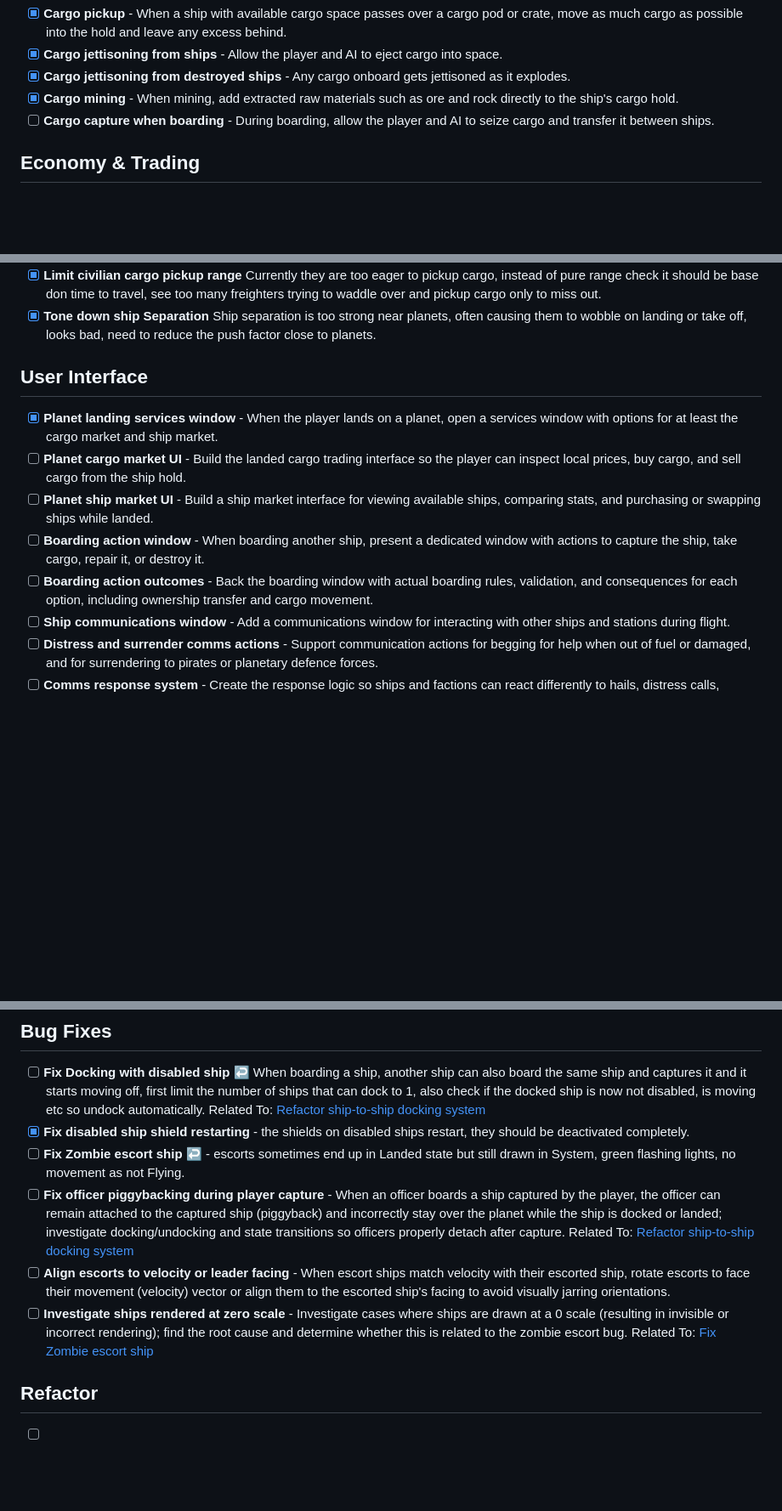
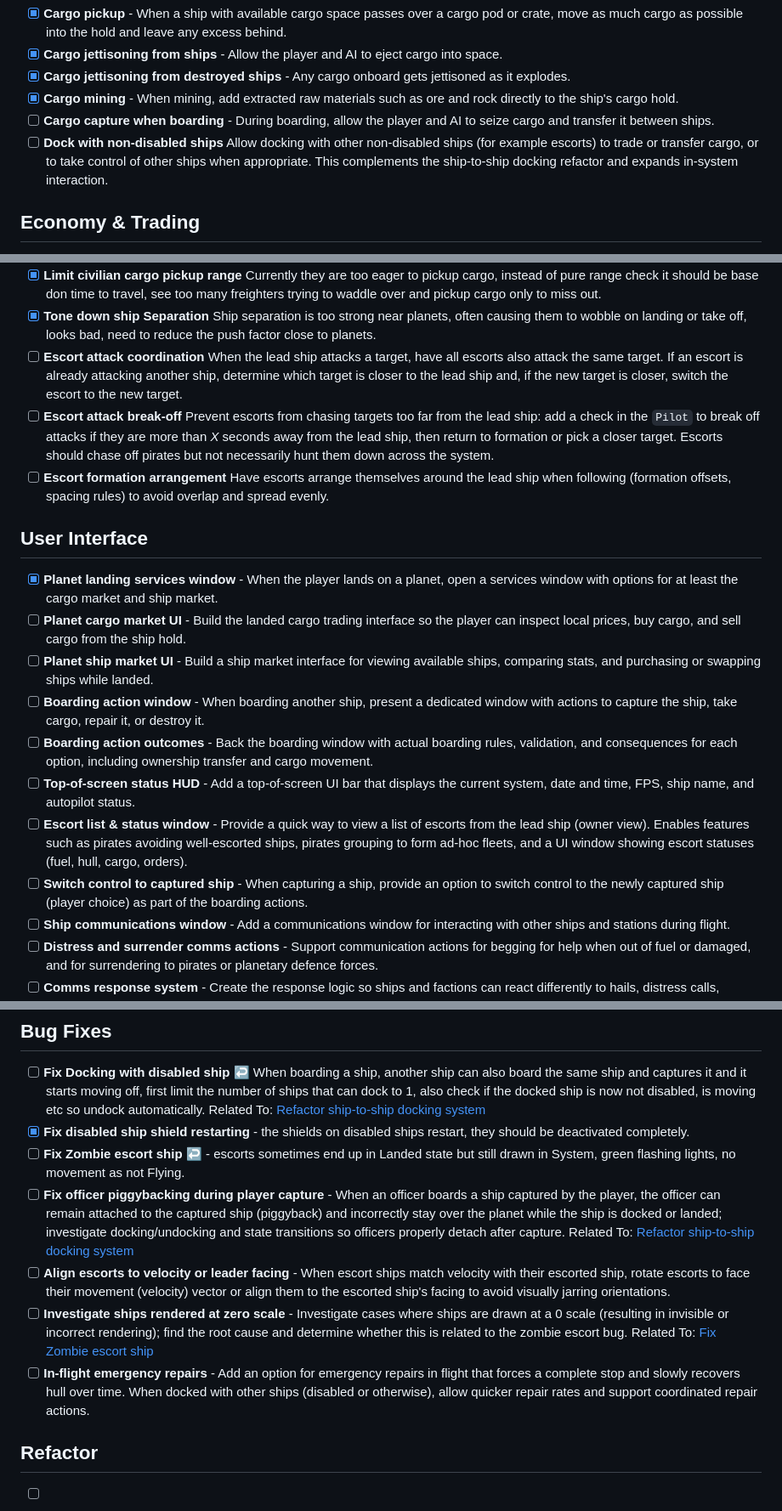
Before and after one commit to Delvar/Cosmic-Wake, a Markdown page: TODO.md, 3 parts joined by grey strips. Shown at 85% size. GitHub-like rendering; blank space fills up the shorter version.

Commit message:
Added some Ideas to the TODO

```diff
--- a/TODO.md
+++ b/TODO.md
@@ -22,6 +22,7 @@
 - [X] **Cargo jettisoning from destroyed ships** - Any cargo onboard gets jettisoned as it explodes.
 - [X] **Cargo mining** - When mining, add extracted raw materials such as ore and rock directly to the ship's cargo hold.
 - [ ] **Cargo capture when boarding** - During boarding, allow the player and AI to seize cargo and transfer it between ships.
+- [ ] **Dock with non-disabled ships** Allow docking with other non-disabled ships (for example escorts) to trade or transfer cargo, or to take control of other ships when appropriate. This complements the ship-to-ship docking refactor and expands in-system interaction.
 
 ## Economy & Trading
 
@@ -44,6 +45,9 @@
 - [X] **Fix WandererJob route/landing bug** - WandererJob currently shuttles between systems without landing on planets; rewrite route selection and state transitions to ensure planet landing behaviors.
 - [X] **Limit civilian cargo pickup range** Currently they are too eager to pickup cargo, instead of pure range check it should be base don time to travel, see too many freighters trying to waddle over and pickup cargo only to miss out.
 - [X] **Tone down ship Separation** Ship separation is too strong near planets, often causing them to wobble on landing or take off, looks bad, need to reduce the push factor close to planets.
+- [ ] **Escort attack coordination** When the lead ship attacks a target, have all escorts also attack the same target. If an escort is already attacking another ship, determine which target is closer to the lead ship and, if the new target is closer, switch the escort to the new target.
+- [ ] **Escort attack break-off** Prevent escorts from chasing targets too far from the lead ship: add a check in the `Pilot` to break off attacks if they are more than *X* seconds away from the lead ship, then return to formation or pick a closer target. Escorts should chase off pirates but not necessarily hunt them down across the system.
+- [ ] **Escort formation arrangement** Have escorts arrange themselves around the lead ship when following (formation offsets, spacing rules) to avoid overlap and spread evenly.
 
 ## User Interface
 
@@ -52,6 +56,9 @@
 - [ ] **Planet ship market UI** - Build a ship market interface for viewing available ships, comparing stats, and purchasing or swapping ships while landed.
 - [ ] **Boarding action window** - When boarding another ship, present a dedicated window with actions to capture the ship, take cargo, repair it, or destroy it.
 - [ ] **Boarding action outcomes** - Back the boarding window with actual boarding rules, validation, and consequences for each option, including ownership transfer and cargo movement.
+- [ ] **Top-of-screen status HUD** - Add a top-of-screen UI bar that displays the current system, date and time, FPS, ship name, and autopilot status.
+- [ ] **Escort list & status window** - Provide a quick way to view a list of escorts from the lead ship (owner view). Enables features such as pirates avoiding well-escorted ships, pirates grouping to form ad-hoc fleets, and a UI window showing escort statuses (fuel, hull, cargo, orders).
+- [ ] **Switch control to captured ship** - When capturing a ship, provide an option to switch control to the newly captured ship (player choice) as part of the boarding actions.
 - [ ] **Ship communications window** - Add a communications window for interacting with other ships and stations during flight.
 - [ ] **Distress and surrender comms actions** - Support communication actions for begging for help when out of fuel or damaged, and for surrendering to pirates or planetary defence forces.
 - [ ] **Comms response system** - Create the response logic so ships and factions can react differently to hails, distress calls, demands, and surrender attempts.
@@ -83,10 +90,11 @@
 
 - [ ] **Fix Docking with disabled ship** <a id="fix-Docking-with-disabled-ship">[↩](#fix-Docking-with-disabled-ship)</a> When boarding a ship, another ship can also board the same ship and captures it and it starts moving off, first limit the number of ships that can dock to 1, also check if the docked ship is now not disabled, is moving etc so undock automatically. Related To: [Refactor ship-to-ship docking system](#refactor-ship-to-ship-docking-system)
 - [X] **Fix disabled ship shield restarting** - the shields on disabled ships restart, they should be deactivated completely.
- - [ ] **Fix Zombie escort ship** <a id="fix-Zombie-escort-ship">[↩](#fix-Zombie-escort-ship)</a> - escorts sometimes end up in Landed state but still drawn in System, green flashing lights, no movement as not Flying.
- - [ ] **Fix officer piggybacking during player capture** - When an officer boards a ship captured by the player, the officer can remain attached to the captured ship (piggyback) and incorrectly stay over the planet while the ship is docked or landed; investigate docking/undocking and state transitions so officers properly detach after capture. Related To: [Refactor ship-to-ship docking system](#refactor-ship-to-ship-docking-system)
- - [ ] **Align escorts to velocity or leader facing** - When escort ships match velocity with their escorted ship, rotate escorts to face their movement (velocity) vector or align them to the escorted ship's facing to avoid visually jarring orientations.
- - [ ] **Investigate ships rendered at zero scale** - Investigate cases where ships are drawn at a 0 scale (resulting in invisible or incorrect rendering); find the root cause and determine whether this is related to the zombie escort bug. Related To: [Fix Zombie escort ship](#fix-Zombie-escort-ship)
+- [ ] **Fix Zombie escort ship** <a id="fix-Zombie-escort-ship">[↩](#fix-Zombie-escort-ship)</a> - escorts sometimes end up in Landed state but still drawn in System, green flashing lights, no movement as not Flying.
+- [ ] **Fix officer piggybacking during player capture** - When an officer boards a ship captured by the player, the officer can remain attached to the captured ship (piggyback) and incorrectly stay over the planet while the ship is docked or landed; investigate docking/undocking and state transitions so officers properly detach after capture. Related To: [Refactor ship-to-ship docking system](#refactor-ship-to-ship-docking-system)
+- [ ] **Align escorts to velocity or leader facing** - When escort ships match velocity with their escorted ship, rotate escorts to face their movement (velocity) vector or align them to the escorted ship's facing to avoid visually jarring orientations.
+- [ ] **Investigate ships rendered at zero scale** - Investigate cases where ships are drawn at a 0 scale (resulting in invisible or incorrect rendering); find the root cause and determine whether this is related to the zombie escort bug. Related To: [Fix Zombie escort ship](#fix-Zombie-escort-ship)
+- [ ] **In-flight emergency repairs** - Add an option for emergency repairs in flight that forces a complete stop and slowly recovers hull over time. When docked with other ships (disabled or otherwise), allow quicker repair rates and support coordinated repair actions.
 
 ## Refactor
 
```
